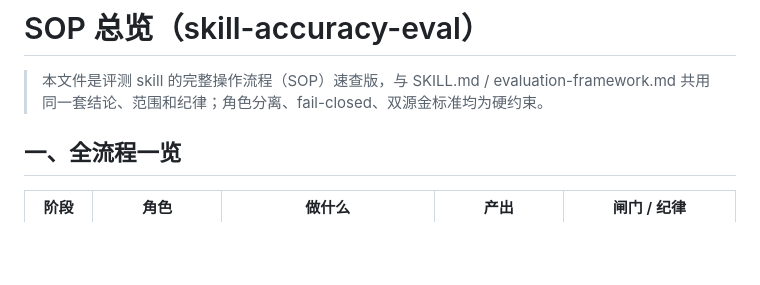
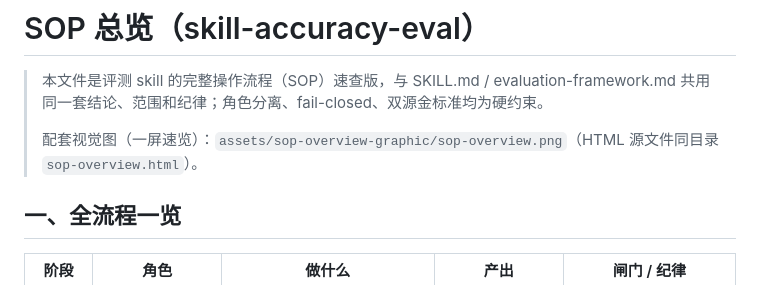
Before and after one commit to OahMoza/skill-accuracy-eval, a Markdown page: assets/sop-overview.md, the part around the change. GitHub-like rendering; blank space fills up the shorter version.

Commit message:
docs: add SOP graphic reference link

```diff
--- a/assets/sop-overview.md
+++ b/assets/sop-overview.md
@@ -1,6 +1,8 @@
 # SOP 总览（skill-accuracy-eval）
 
 > 本文件是评测 skill 的完整操作流程（SOP）速查版，与 SKILL.md / evaluation-framework.md 共用同一套结论、范围和纪律；角色分离、fail-closed、双源金标准均为硬约束。
+>
+> 配套视觉图（一屏速览）：`assets/sop-overview-graphic/sop-overview.png`（HTML 源文件同目录 `sop-overview.html`）。
 
 ## 一、全流程一览
 
```
